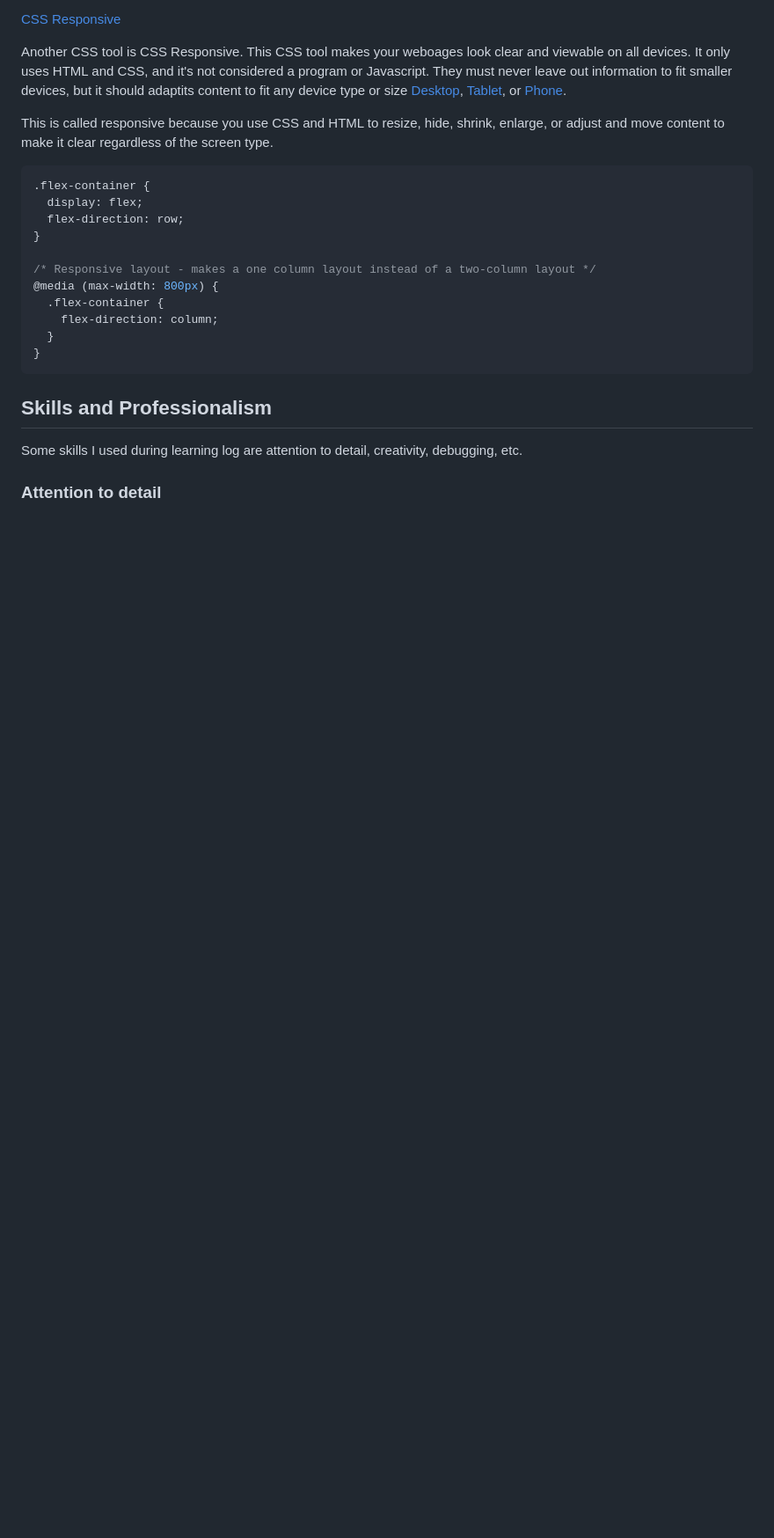
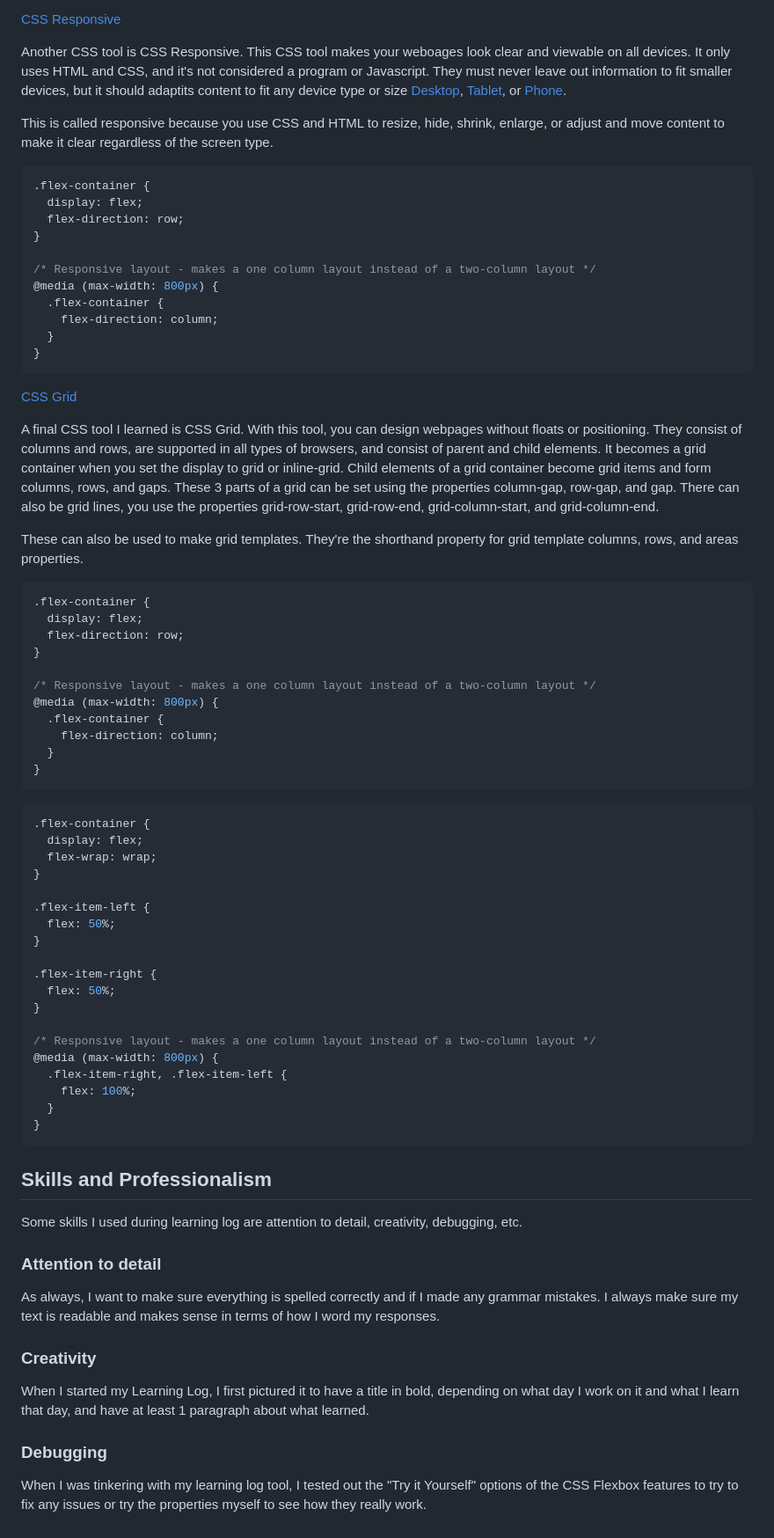
Before and after one commit to sammyl4231/sep10-freedom-project, a Markdown page: blog/entry05.md, the part around the change printed below. Shown: that part at 88% size. GitHub-like rendering; blank space fills up the shorter version.

````diff
--- a/blog/entry05.md
+++ b/blog/entry05.md
@@ -63,8 +73,60 @@ This is called responsive because you use CSS and HTML to resize, hide, shrink,
 }
 ```
 
+[CSS Grid](https://www.w3schools.com/css/css_grid.asp)
+
+A final CSS tool I learned is CSS Grid. With this tool, you can design webpages without floats or positioning. They consist of columns and rows, are supported in all types of browsers, and consist of parent and child elements. It becomes a grid container when you set the display to grid or inline-grid. Child elements of a grid container become grid items and form columns, rows, and gaps. These 3 parts of a grid can be set using the properties column-gap, row-gap, and gap. There can also be grid lines, you use the properties grid-row-start, grid-row-end, grid-column-start, and grid-column-end.
+
+These can also be used to make grid templates. They're the shorthand property for grid template columns, rows, and areas properties.
+
+```CSS
+.flex-container {
+  display: flex;
+  flex-direction: row;
+}
+
+/* Responsive layout - makes a one column layout instead of a two-column layout */
+@media (max-width: 800px) {
+  .flex-container {
+    flex-direction: column;
+  }
+}
+```
+
+```CSS
+.flex-container {
+  display: flex;
+  flex-wrap: wrap;
+}
+
+.flex-item-left {
+  flex: 50%;
+}
+
+.flex-item-right {
+  flex: 50%;
+}
+
+/* Responsive layout - makes a one column layout instead of a two-column layout */
+@media (max-width: 800px) {
+  .flex-item-right, .flex-item-left {
+    flex: 100%;
+  }
+}
+```
+
 ## Skills and Professionalism
 
 Some skills I used during learning log are attention to detail, creativity, debugging, etc.
 
 ### Attention to detail
+
+As always, I want to make sure everything is spelled correctly and if I made any grammar mistakes. I always make sure my text is readable and makes sense in terms of how I word my responses.
+
+### Creativity
+
+When I started my Learning Log, I first pictured it to have a title in bold, depending on what day I work on it and what I learn that day, and have at least 1 paragraph about what learned.
+
+### Debugging
+
+When I was tinkering with my learning log tool, I tested out the "Try it Yourself" options of the CSS Flexbox features to try to fix any issues or try the properties myself to see how they really work.
````
Also changed, not shown: other parts of blog/entry05.md (+10 -0 lines).
